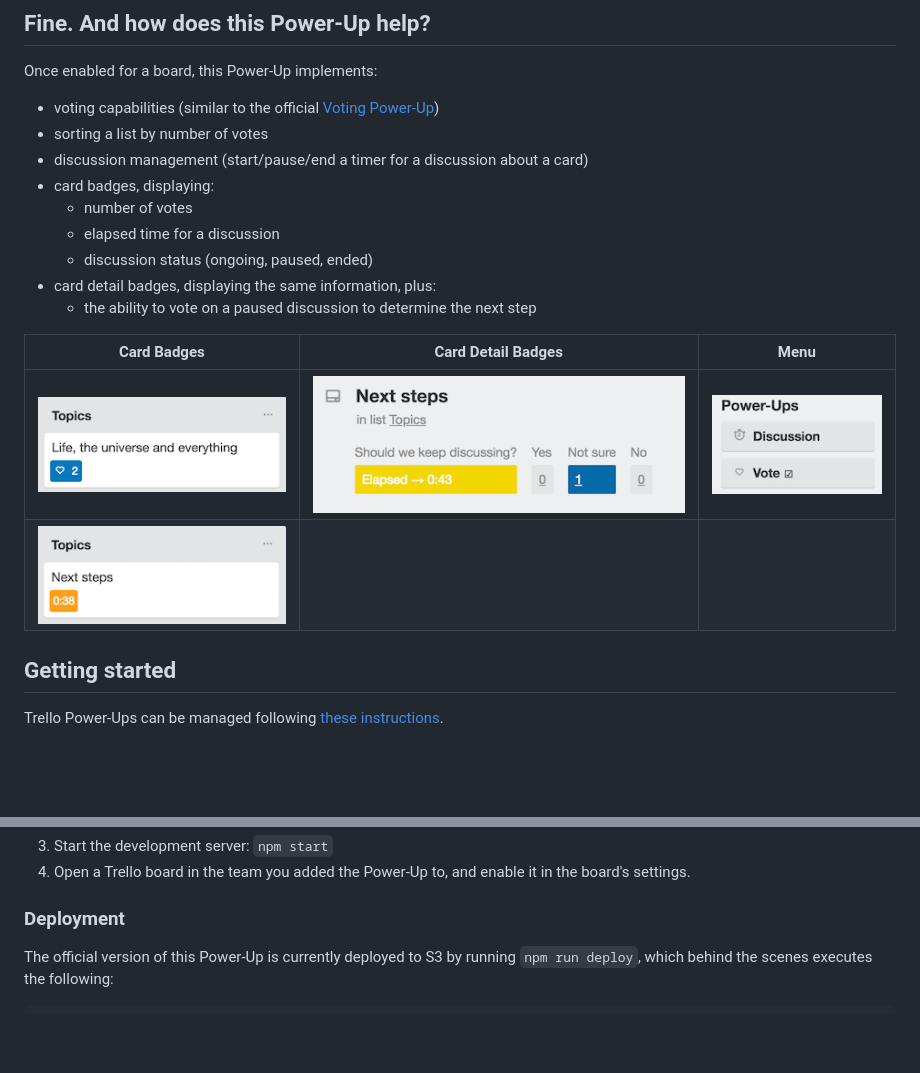
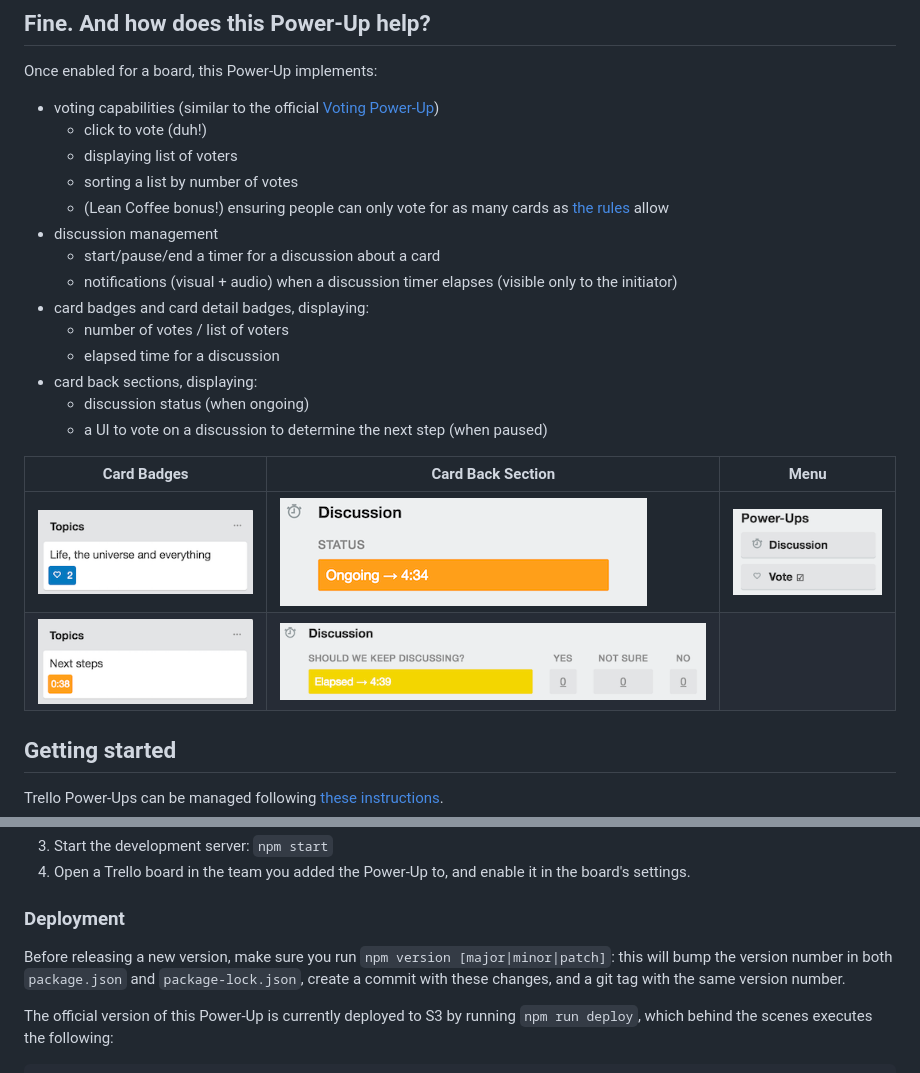
Before and after one commit to tatablack/leaner-coffee-powerup, a Markdown page: README.md, 2 parts joined by grey strips. Drawn GitHub-style; pictures changed too: assets/readme/ongoing_discussion.png (added), assets/readme/paused_discussion.png (added); blank space fills up the shorter version.

Commit message:
Update README with new screenshots and description of new features

```diff
--- a/README.md
+++ b/README.md
@@ -26,24 +26,31 @@ It can be made simpler or more complicated, but that's the gist of it.
 ## Fine. And how does this Power-Up help?
 Once enabled for a board, this Power-Up implements:
 - voting capabilities (similar to the official [Voting Power-Up](http://info.trello.com/power-ups/voting))
-- sorting a list by number of votes
-- discussion management (start/pause/end a timer for a discussion about a card)
-- card badges, displaying:
-    - number of votes
+    - click to vote (duh!)
+    - displaying list of voters
+    - sorting a list by number of votes
+    - (Lean Coffee bonus!) ensuring people can only vote for as many cards as
+    [the rules](http://www.leanmath.com/blog-entry/multi-voting-math-or-n3) allow
+- discussion management
+    - start/pause/end a timer for a discussion about a card
+    - notifications (visual + audio) when a discussion timer elapses (visible only to the initiator)
+- card badges and card detail badges, displaying:
+    - number of votes / list of voters
     - elapsed time for a discussion
-    - discussion status (ongoing, paused, ended)
-- card detail badges, displaying the same information, plus:
-    - the ability to vote on a paused discussion to determine the next step
+- card back sections, displaying:
+    - discussion status (when ongoing)
+    - a UI to vote on a discussion to determine the next step (when paused)
 
-Card Badges | Card Detail Badges | Menu
+Card Badges | Card Back Section | Menu
 ------------|--------------------| ----
-![Votes][CardBadgeVoting] | ![Votes][CardDetailsBadgePaused] | ![Votes][PowerUpButtons]
-![Votes][CardBadgeOngoing] | |
+![Votes][CardBadgeVoting]  | ![Votes][CardBackSectionOngoing] | ![Votes][PowerUpButtons]
+![Votes][CardBadgeOngoing] | ![Votes][CardBackSectionPaused] |
 
 [CardBadgeVoting]: ./assets/readme/card_badge_voting.png
 [CardBadgeOngoing]: ./assets/readme/card_badge_ongoing.png
-[CardDetailsBadgePaused]: ./assets/readme/card_details_badge_paused.png
-[PowerUpButtons]: ./assets/readme/powerup_buttons.png
+[CardBackSectionOngoing]: ./assets/readme/ongoing_discussion.png
+[CardBackSectionPaused]: ./assets/readme/paused_discussion.png
+[PowerUpButtons]: ./assets/readme/buttons.png
 
 ## Getting started
 Trello Power-Ups can be managed following [these instructions](https://developers.trello.com/docs/managing-power-ups).
@@ -88,6 +95,10 @@ Available commands after installation:
 4. Open a Trello board in the team you added the Power-Up to, and enable it in the board's settings.
 
 ### Deployment
+Before releasing a new version, make sure you run `npm version [major|minor|patch]`: this will bump the version number
+in both `package.json` and `package-lock.json`, create a commit with these changes, and a git tag with the same version
+number.
+
 The official version of this Power-Up is currently deployed to S3 by running `npm run deploy`, which behind
 the scenes executes the following:
 
```
Also changed, not shown: assets/readme/buttons.png (renamed from assets/readme/powerup_buttons.png).
